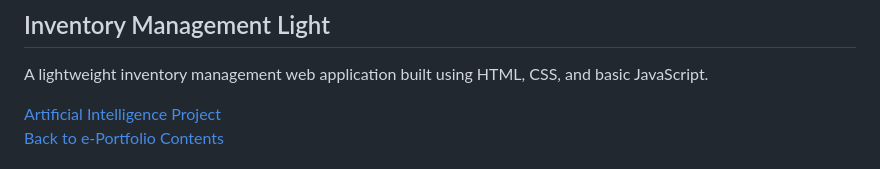
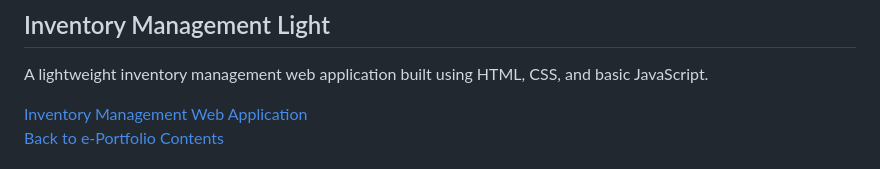
Before and after one commit to AnthonyBaratti/AnthonyBaratti.github.io, a Markdown page: README.md, the part around the change. GitHub-like rendering.

```diff
--- a/README.md
+++ b/README.md
@@ -140,7 +140,7 @@ enhancement will convert the database from online MongoDB to offline local stora
 ## Inventory Management Light
 A lightweight inventory management web application built using HTML, CSS, and basic JavaScript.
 
-[Artificial Intelligence Project](https://github.com/AnthonyBaratti/InventoryManagementLight/tree/main)<br>
+[Inventory Management Web Application](https://github.com/AnthonyBaratti/InventoryManagementLight/tree/main)<br>
 [Back to e-Portfolio Contents](#e-portfolio-anthony-baratti)
 
 ## CS-370 Current and Emerging Trends in Computer Science (Artificial Intelligence)
```
